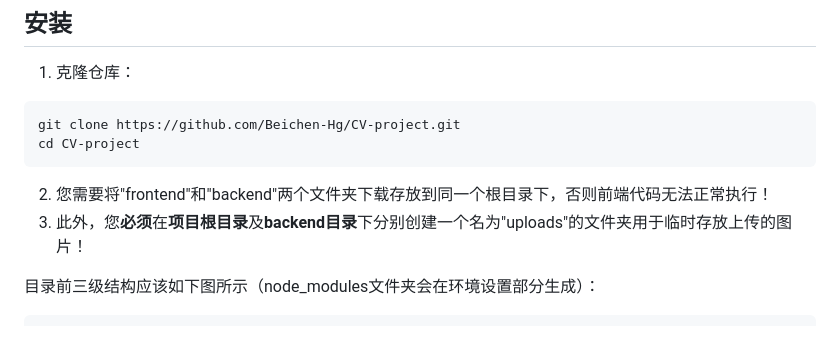
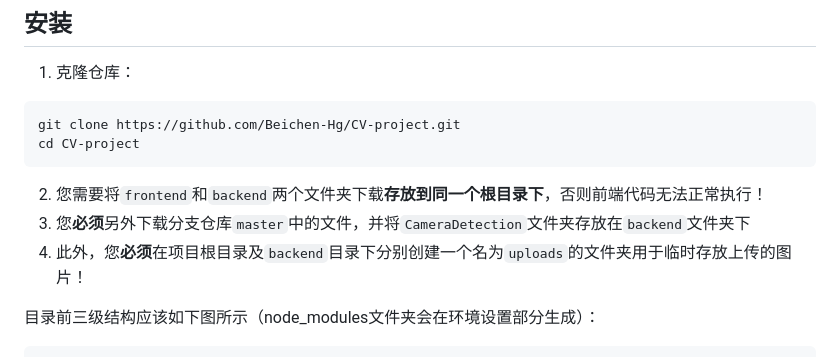
Before and after one commit to Beichen-Hg/CV-project, a Markdown page: README_ch.md, the part around the change. GitHub-like rendering.

````diff
--- a/README_ch.md
+++ b/README_ch.md
@@ -50,8 +50,9 @@
 git clone https://github.com/Beichen-Hg/CV-project.git
 cd CV-project
 ```
-2. 您需要将"frontend"和"backend"两个文件夹下载存放到同一个根目录下，否则前端代码无法正常执行！
-3. 此外，您**必须**在**项目根目录**及**backend目录**下分别创建一个名为"uploads"的文件夹用于临时存放上传的图片！
+2. 您需要将`frontend`和`backend`两个文件夹下载**存放到同一个根目录下**，否则前端代码无法正常执行！
+3. 您**必须**另外下载分支仓库`master`中的文件，并将`CameraDetection`文件夹存放在`backend`文件夹下
+4. 此外，您**必须**在项目根目录及`backend`目录下分别创建一个名为`uploads`的文件夹用于临时存放上传的图片！
 
 目录前三级结构应该如下图所示（node_modules文件夹会在环境设置部分生成）：
 ```text
````
